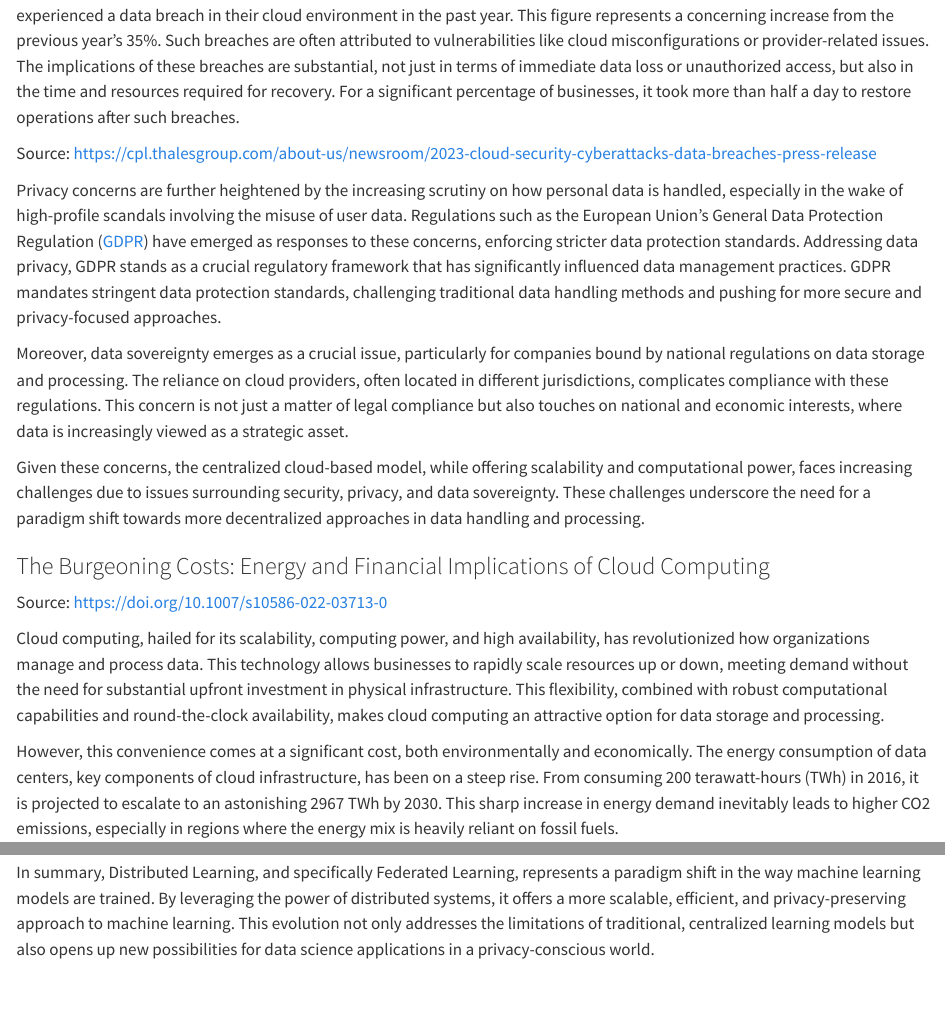
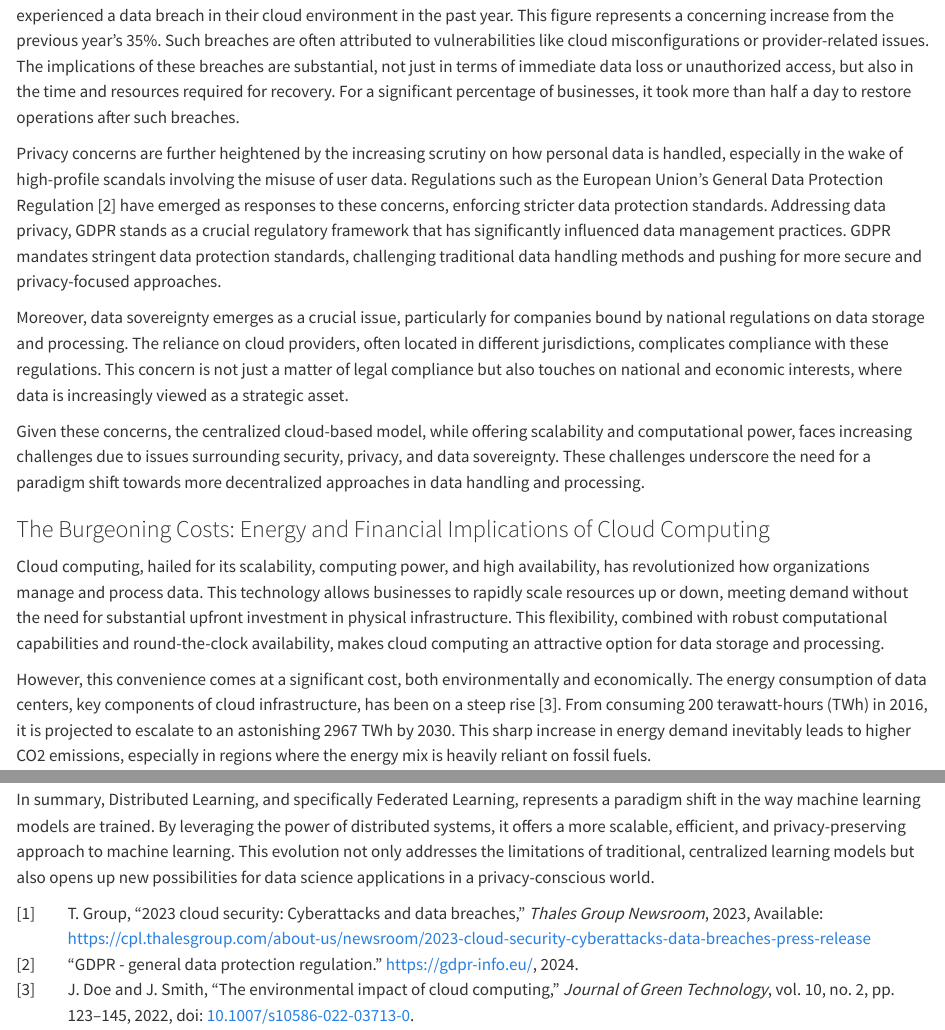
Before and after one commit to mantatech/website, a Quarto document (articles/decentralization/index.qmd): the page in a window 1100 px wide, from 1230 px down, and a second part further down, joined at a grey line. Rendered offline with R 4.5, knitr and Pandoc in place of Quarto, with nearby package versions.

Commit message:
add IEEE references

```diff
--- a/articles/decentralization/index.qmd
+++ b/articles/decentralization/index.qmd
@@ -1,7 +1,10 @@
 ---
 title: "The New Frontier: Data Science in the Decentralized Era"
-date: "2024-02-07"
+date: "2024-02-07" # Date of creation
+last_modified: "2024-02-09" # Date of last modification
 categories: [cloud, edge, decentralization]
+bibliography: references.bib
+csl: ../../style/ieee.csl
 ---
 
 Data science, in its broadest sense, represents a fusion of multiple disciplines, combining data analysis, statistics, machine learning, and deep learning to extract insights and knowledge from data. Historically, the field of data science has progressed from early methods of recording and analyzing data to the development of complex algorithms and statistical models in the 20th century. The advent of modern computing gave birth to the term "data science" in the 1960s, but it wasn't until the late 1990s and early 2000s that the field truly exploded, owing to the digital revolution and the exponential growth of data.
@@ -20,11 +23,9 @@ In this chapter, we delve into the critical factors prompting a shift from tradi
 
 ### Data Privacy, Security, and Sovereignty: The Imperative for Change
 
-In the realm of centralized data models, where vast amounts of data are aggregated and processed in cloud-based infrastructures, the challenges of data privacy, security, and sovereignty have become increasingly pronounced. The centralized nature of these systems often makes them attractive targets for malicious activities, leading to significant security concerns. Data breaches in cloud environments have become a notable concern, with recent studies revealing that 39% of businesses experienced a data breach in their cloud environment in the past year. This figure represents a concerning increase from the previous year's 35%. Such breaches are often attributed to vulnerabilities like cloud misconfigurations or provider-related issues. The implications of these breaches are substantial, not just in terms of immediate data loss or unauthorized access, but also in the time and resources required for recovery. For a significant percentage of businesses, it took more than half a day to restore operations after such breaches.
+In the realm of centralized data models, where vast amounts of data are aggregated and processed in cloud-based infrastructures, the challenges of data privacy, security, and sovereignty have become increasingly pronounced. The centralized nature of these systems often makes them attractive targets for malicious activities, leading to significant security concerns. Data breaches in cloud environments have become a notable concern, with recent studies [@cloudSecurity2023] revealing that 39% of businesses experienced a data breach in their cloud environment in the past year. This figure represents a concerning increase from the previous year's 35%. Such breaches are often attributed to vulnerabilities like cloud misconfigurations or provider-related issues. The implications of these breaches are substantial, not just in terms of immediate data loss or unauthorized access, but also in the time and resources required for recovery. For a significant percentage of businesses, it took more than half a day to restore operations after such breaches.
 
-Source: https://cpl.thalesgroup.com/about-us/newsroom/2023-cloud-security-cyberattacks-data-breaches-press-release
-
-Privacy concerns are further heightened by the increasing scrutiny on how personal data is handled, especially in the wake of high-profile scandals involving the misuse of user data. Regulations such as the European Union's General Data Protection Regulation ([GDPR](https://gdpr-info.eu/)) have emerged as responses to these concerns, enforcing stricter data protection standards. Addressing data privacy, GDPR stands as a crucial regulatory framework that has significantly influenced data management practices. GDPR mandates stringent data protection standards, challenging traditional data handling methods and pushing for more secure and privacy-focused approaches.
+Privacy concerns are further heightened by the increasing scrutiny on how personal data is handled, especially in the wake of high-profile scandals involving the misuse of user data. Regulations such as the European Union's General Data Protection Regulation [@GDPR2024] have emerged as responses to these concerns, enforcing stricter data protection standards. Addressing data privacy, GDPR stands as a crucial regulatory framework that has significantly influenced data management practices. GDPR mandates stringent data protection standards, challenging traditional data handling methods and pushing for more secure and privacy-focused approaches.
 
 Moreover, data sovereignty emerges as a crucial issue, particularly for companies bound by national regulations on data storage and processing. The reliance on cloud providers, often located in different jurisdictions, complicates compliance with these regulations. This concern is not just a matter of legal compliance but also touches on national and economic interests, where data is increasingly viewed as a strategic asset.
 
@@ -32,11 +33,9 @@ Given these concerns, the centralized cloud-based model, while offering scalabil
 
 ### The Burgeoning Costs: Energy and Financial Implications of Cloud Computing
 
-Source: https://doi.org/10.1007/s10586-022-03713-0
-
 Cloud computing, hailed for its scalability, computing power, and high availability, has revolutionized how organizations manage and process data. This technology allows businesses to rapidly scale resources up or down, meeting demand without the need for substantial upfront investment in physical infrastructure. This flexibility, combined with robust computational capabilities and round-the-clock availability, makes cloud computing an attractive option for data storage and processing.
 
-However, this convenience comes at a significant cost, both environmentally and economically. The energy consumption of data centers, key components of cloud infrastructure, has been on a steep rise. From consuming 200 terawatt-hours (TWh) in 2016, it is projected to escalate to an astonishing 2967 TWh by 2030. This sharp increase in energy demand inevitably leads to higher CO2 emissions, especially in regions where the energy mix is heavily reliant on fossil fuels.
+However, this convenience comes at a significant cost, both environmentally and economically. The energy consumption of data centers, key components of cloud infrastructure, has been on a steep rise [@greenComputing2022]. From consuming 200 terawatt-hours (TWh) in 2016, it is projected to escalate to an astonishing 2967 TWh by 2030. This sharp increase in energy demand inevitably leads to higher CO2 emissions, especially in regions where the energy mix is heavily reliant on fossil fuels.
 
 The trend towards horizontal scaling in cloud computing, while efficient for handling varying workloads, is particularly energy-intensive for complex tasks. Hyperscale data centers, which form the backbone of many cloud services, have seen their energy usage nearly quadruple from 2015 to 2023, becoming the predominant consumers of data center energy globally.
 
--- /dev/null
+++ b/articles/decentralization/references.bib
@@ -0,0 +1,23 @@
+@article{cloudSecurity2023,
+  author  = {Thales Group},
+  title   = {2023 Cloud Security: Cyberattacks and Data Breaches},
+  year    = {2023},
+  url     = {https://cpl.thalesgroup.com/about-us/newsroom/2023-cloud-security-cyberattacks-data-breaches-press-release},
+  journal = {Thales Group Newsroom}
+}
+@article{greenComputing2022,
+  author  = {John Doe and Jane Smith},
+  title   = {The Environmental Impact of Cloud Computing},
+  year    = {2022},
+  journal = {Journal of Green Technology},
+  volume  = {10},
+  number  = {2},
+  pages   = {123-145},
+  doi     = {10.1007/s10586-022-03713-0}
+}
+@misc{GDPR2024,
+  title        = {GDPR - General Data Protection Regulation},
+  howpublished = {\url{https://gdpr-info.eu/}},
+  note         = {Accessed: 2024-02-09},
+  year         = {2024}
+}
```
Also changed, not shown: style/ieee.csl (added).
